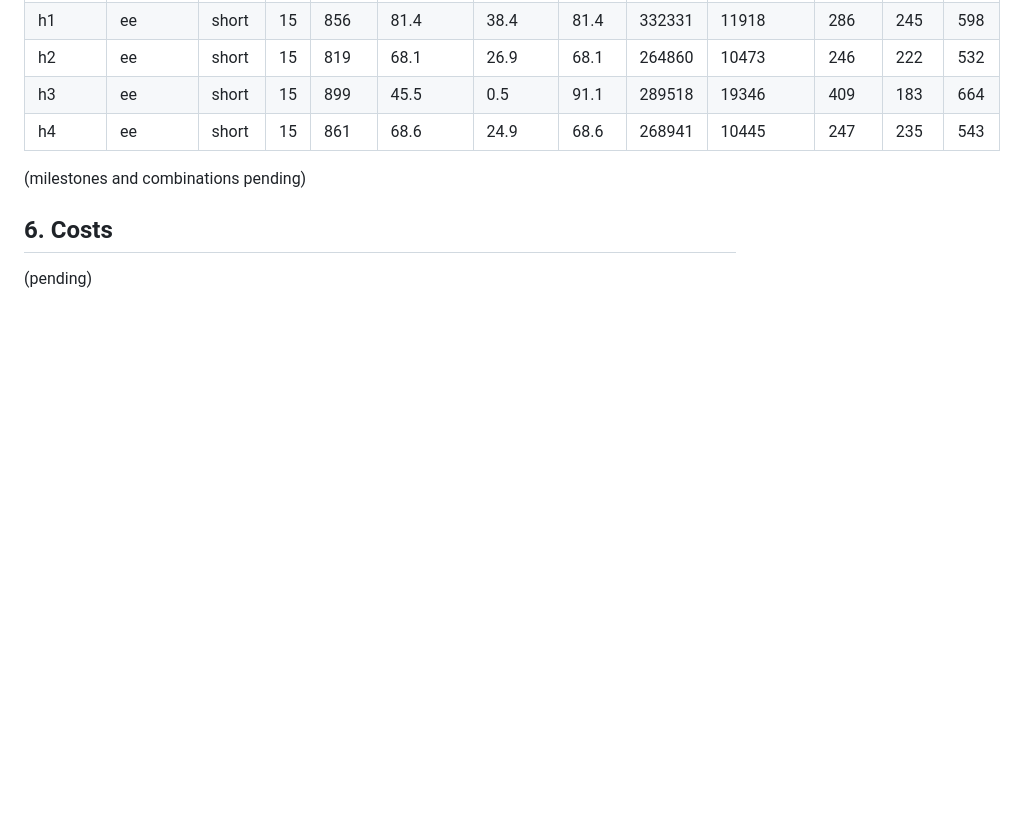
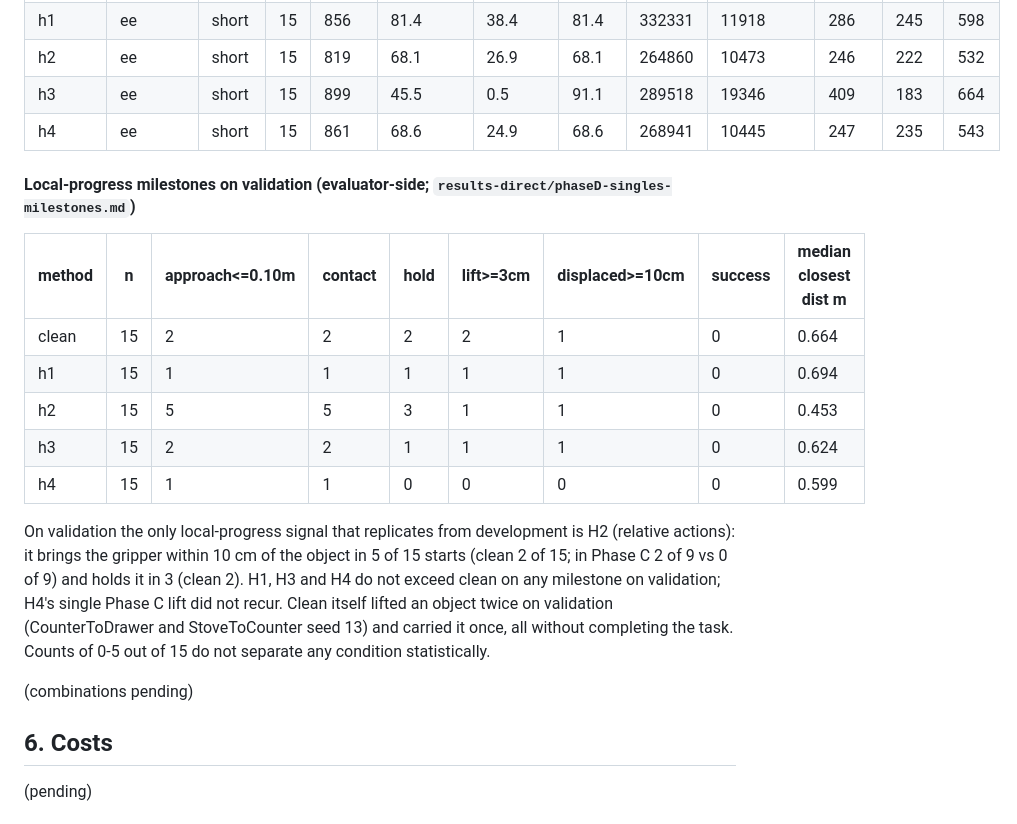
Before and after one commit to gimai-dev/qwen-robocasa-harness, a Markdown page: REPORT.md, the part around the change. Drawn GitHub-style; blank space fills up the shorter version.

Commit message:
Report: Phase D validation milestones
Co-Authored-By: Claude Fable 5.1 <noreply@anthropic.com>

```diff
--- a/REPORT.md
+++ b/REPORT.md
@@ -180,7 +180,20 @@ No condition reaches any complete-task success on unseen development seeds. H3 r
 | h4 | ee | short | 15 | 861 | 68.6 | 24.9 | 68.6 | 268941 | 10445 | 247 | 235 | 543 |
 
 
-(milestones and combinations pending)
+#### Local-progress milestones on validation (evaluator-side; `results-direct/phaseD-singles-milestones.md`)
+
+| method | n | approach<=0.10m | contact | hold | lift>=3cm | displaced>=10cm | success | median closest dist m |
+|---|---|---|---|---|---|---|---|---|
+| clean | 15 | 2 | 2 | 2 | 2 | 1 | 0 | 0.664 |
+| h1 | 15 | 1 | 1 | 1 | 1 | 1 | 0 | 0.694 |
+| h2 | 15 | 5 | 5 | 3 | 1 | 1 | 0 | 0.453 |
+| h3 | 15 | 2 | 2 | 1 | 1 | 1 | 0 | 0.624 |
+| h4 | 15 | 1 | 1 | 0 | 0 | 0 | 0 | 0.599 |
+
+
+On validation the only local-progress signal that replicates from development is H2 (relative actions): it brings the gripper within 10 cm of the object in 5 of 15 starts (clean 2 of 15; in Phase C 2 of 9 vs 0 of 9) and holds it in 3 (clean 2). H1, H3 and H4 do not exceed clean on any milestone on validation; H4's single Phase C lift did not recur. Clean itself lifted an object twice on validation (CounterToDrawer and StoveToCounter seed 13) and carried it once, all without completing the task. Counts of 0-5 out of 15 do not separate any condition statistically.
+
+(combinations pending)
 
 ## 6. Costs
 
```
Also changed, not shown: results-direct/phaseD-singles-milestones.md (added, +89 -0 lines).
